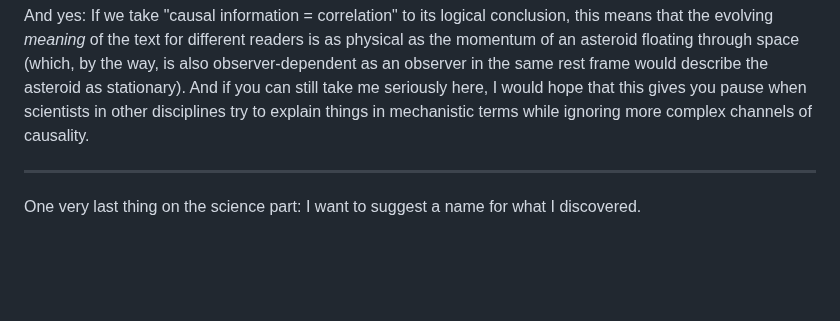
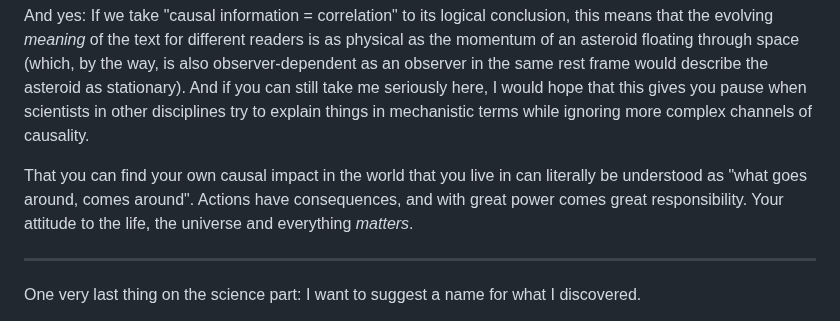
Before and after one commit to GermanBrainRot/Project-Galileo, a Markdown page: README.md, the part around one of its changes. Drawn GitHub-style; blank space fills up the shorter version.

```diff
--- a/README.md
+++ b/README.md
@@ -273,6 +273,8 @@ As Hegelians knew for ages: [he who studies the past is studied by it](https://w
 By the way: I mean this quite literally. We are teasing out an important distinction here: *information* versus *knowledge*. If we follow Rovelli's reasoning, this physical instance of the text that you are reading - no matter if it's represented with ink or bits and pixels - *contains* information about some causally potent principle, the "abstract" text. *Your* engagement with the text reproduces and produces *living* knowledge.
 
 And yes: If we take "causal information = correlation" to its logical conclusion, this means that the evolving *meaning* of the text for different readers is as physical as the momentum of an asteroid floating through space (which, by the way, is also observer-dependent as an observer in the same rest frame would describe the asteroid as stationary). And if you can still take me seriously here, I would hope that this gives you pause when scientists in other disciplines try to explain things in mechanistic terms while ignoring more complex channels of causality.
+
+ That you can find your own causal impact in the world that you live in can literally be understood as "what goes around, comes around". Actions have consequences, and with great power comes great responsibility. Your attitude to the life, the universe and everything *matters*.
 
 ---
 
```
Also changed, not shown: other parts of README.md (+1 -1 lines).
